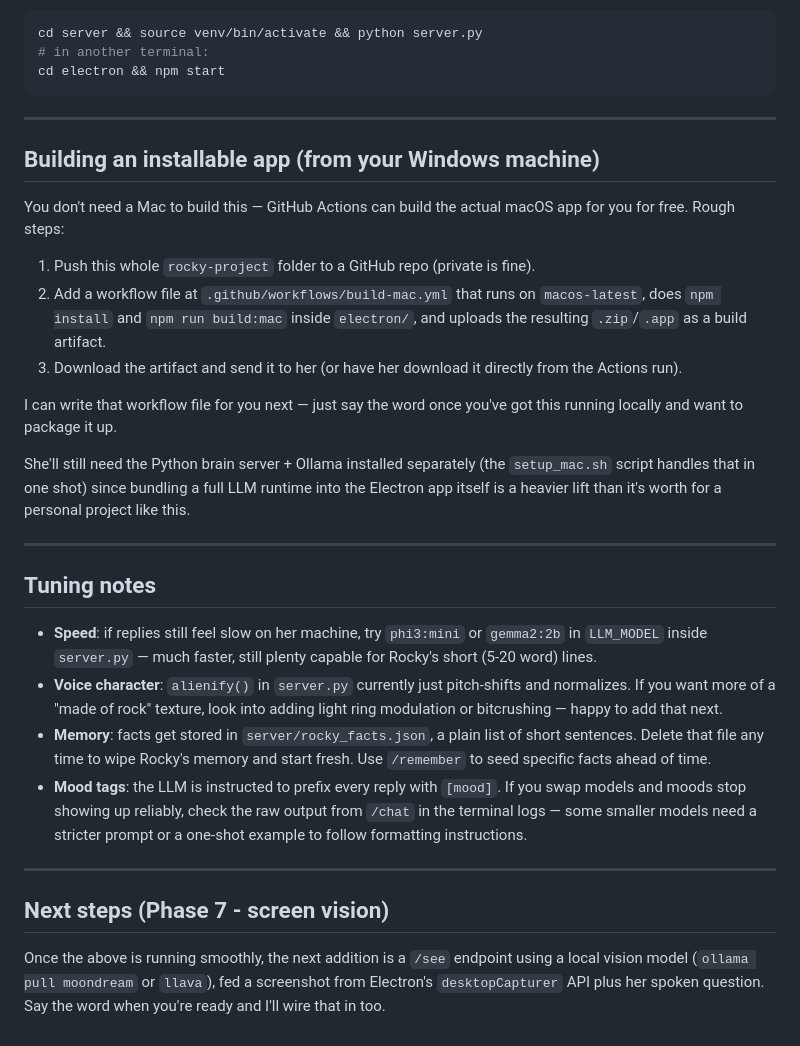
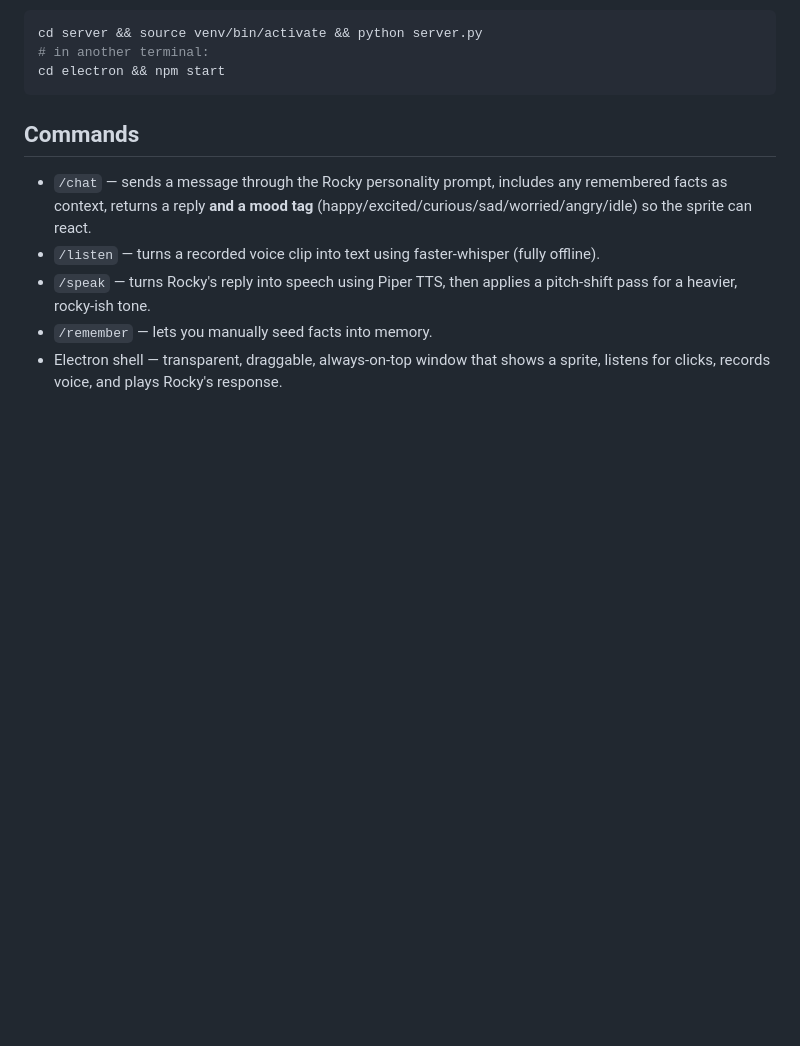
Before and after one commit to vw3alt/fav_rocky, a Markdown page: README.md, the part around one of its changes. GitHub-like rendering; blank space fills up the shorter version.

Commit message:
Improved the README

````diff
--- a/README.md
+++ b/README.md
@@ -87,51 +63,9 @@ cd server && source venv/bin/activate && python server.py
 cd electron && npm start
 ```
 
----
-
-## Building an installable app (from your Windows machine)
-
-You don't need a Mac to build this — GitHub Actions can build the actual
-macOS app for you for free. Rough steps:
-
-1. Push this whole `rocky-project` folder to a GitHub repo (private is fine).
-2. Add a workflow file at `.github/workflows/build-mac.yml` that runs on
-   `macos-latest`, does `npm install` and `npm run build:mac` inside
-   `electron/`, and uploads the resulting `.zip`/`.app` as a build artifact.
-3. Download the artifact and send it to her (or have her download it
-   directly from the Actions run).
-
-I can write that workflow file for you next — just say the word once you've
-got this running locally and want to package it up.
-
-She'll still need the Python brain server + Ollama installed separately
-(the `setup_mac.sh` script handles that in one shot) since bundling a full
-LLM runtime into the Electron app itself is a heavier lift than it's worth
-for a personal project like this.
-
----
-
-## Tuning notes
-
-- **Speed**: if replies still feel slow on her machine, try `phi3:mini` or
-  `gemma2:2b` in `LLM_MODEL` inside `server.py` — much faster, still plenty
-  capable for Rocky's short (5-20 word) lines.
-- **Voice character**: `alienify()` in `server.py` currently just pitch-shifts
-  and normalizes. If you want more of a "made of rock" texture, look into
-  adding light ring modulation or bitcrushing — happy to add that next.
-- **Memory**: facts get stored in `server/rocky_facts.json`, a plain list of
-  short sentences. Delete that file any time to wipe Rocky's memory and
-  start fresh. Use `/remember` to seed specific facts ahead of time.
-- **Mood tags**: the LLM is instructed to prefix every reply with
-  `[mood]`. If you swap models and moods stop showing up reliably, check the
-  raw output from `/chat` in the terminal logs — some smaller models need a
-  stricter prompt or a one-shot example to follow formatting instructions.
-
----
-
-## Next steps (Phase 7 - screen vision)
-
-Once the above is running smoothly, the next addition is a `/see` endpoint
-using a local vision model (`ollama pull moondream` or `llava`), fed a
-screenshot from Electron's `desktopCapturer` API plus her spoken question.
-Say the word when you're ready and I'll wire that in too.
+## Commands
+- `/chat` — sends a message through the Rocky personality prompt, includes any remembered facts as context, returns a reply **and a mood tag** (happy/excited/curious/sad/worried/angry/idle) so the sprite can react.
+- `/listen` — turns a recorded voice clip into text using faster-whisper (fully offline).
+- `/speak` — turns Rocky's reply into speech using Piper TTS, then applies a pitch-shift pass for a heavier, rocky-ish tone.
+- `/remember` — lets you manually seed facts into memory.
+- Electron shell — transparent, draggable, always-on-top window that shows a sprite, listens for clicks, records voice, and plays Rocky's response.
````
Also changed, not shown: other parts of README.md (+44 -68 lines).
